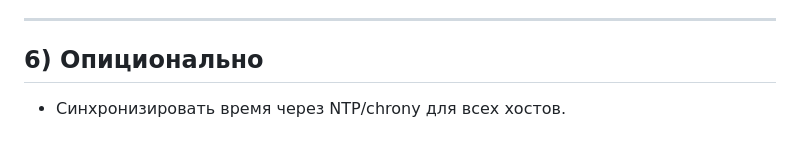
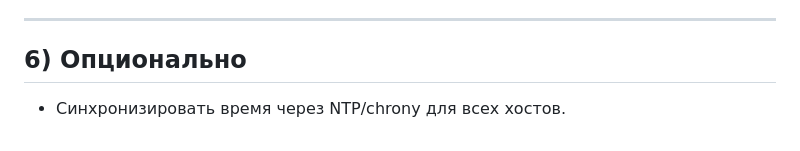
Before and after one commit to flag-boolean/web-gs-2026, a Markdown page: INFRA/readme.md, the part around the change. GitHub-like rendering.

```diff
--- a/INFRA/readme.md
+++ b/INFRA/readme.md
@@ -120,6 +120,6 @@ sudo apt update && sudo apt install -y docker-ce docker-ce-cli containerd.io doc
 - После завершения установки убедиться, что веб-интерфейс доступен по HTTPS на порту `443`.
 
 ---
-## 6) Опиционально
+## 6) Опционально
 
 - Синхронизировать время через NTP/chrony для всех хостов.
```
